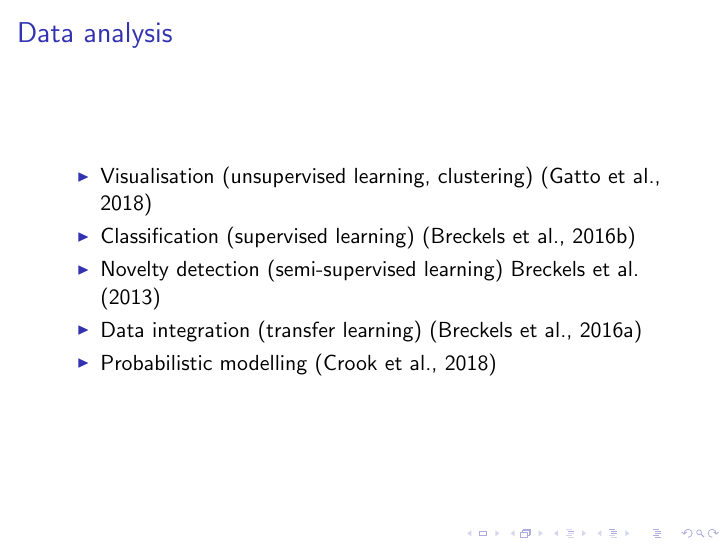
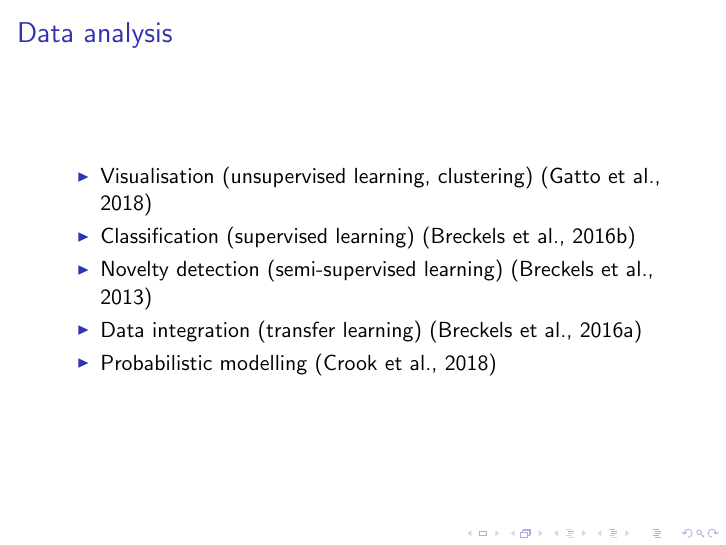
Before and after one commit to lgatto/2018_09_26_f-TALES-Gent, LaTeX slides (slides.tex, which reads spatprot.tex): page 13 of 34. The pictures show the PDF file slides.pdf that the author committed with the source.

Commit message:
need parens around citation

```diff
--- a/spatprot.tex
+++ b/spatprot.tex
@@ -200,7 +200,7 @@
   \begin{itemize}
   \item Visualisation (unsupervised learning, clustering) \citep{Gatto:2018}
   \item Classification (supervised learning) \citep{Breckels:2016b}
-  \item Novelty detection (semi-supervised learning) \cite{Breckels:2013}
+  \item Novelty detection (semi-supervised learning) \citep{Breckels:2013}
   \item Data integration (transfer learning) \citep{Breckels:2016}
   \item Probabilistic modelling \citep{Crook:2018}
   \end{itemize}
```
Also changed, not shown: slides.pdf.
